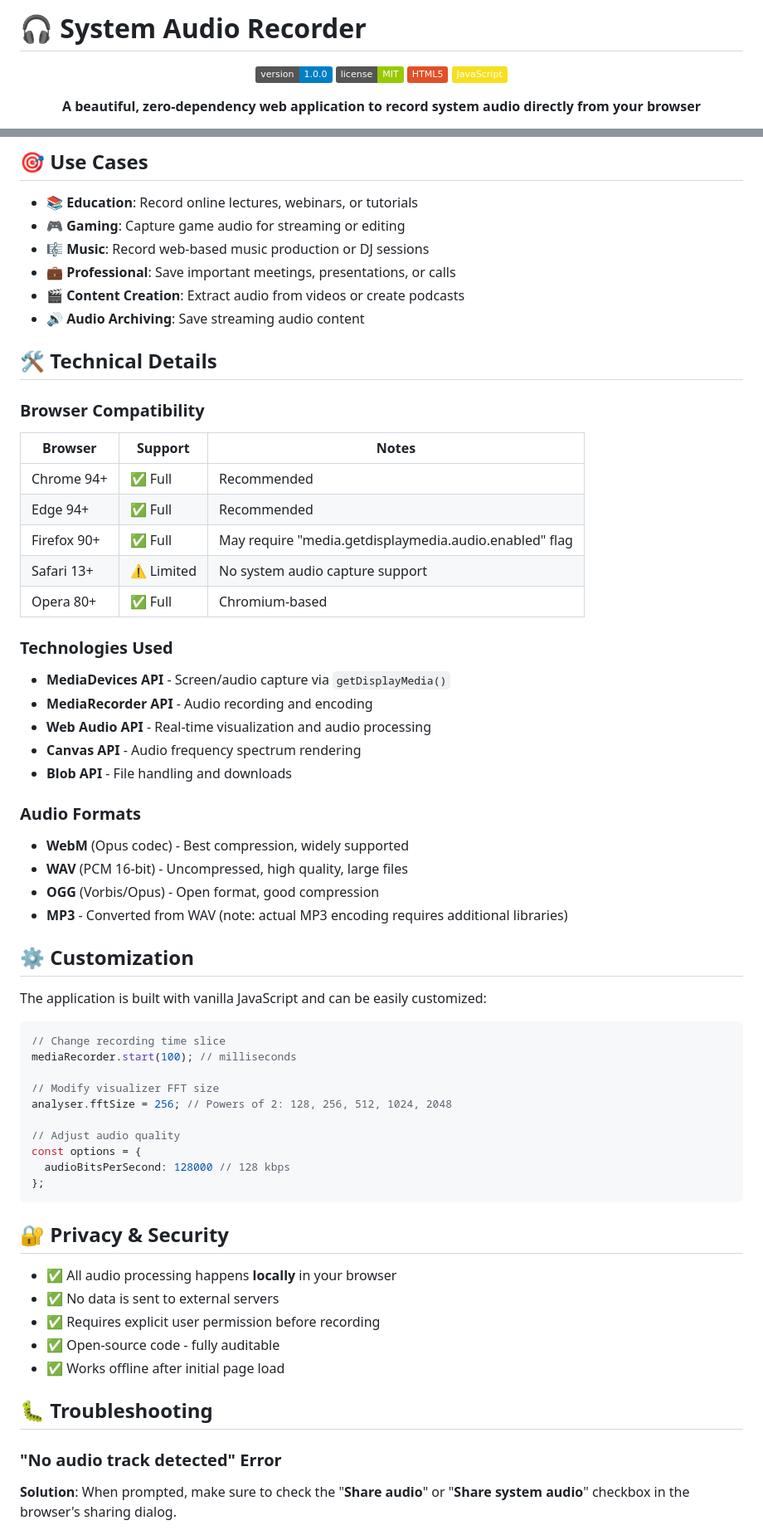
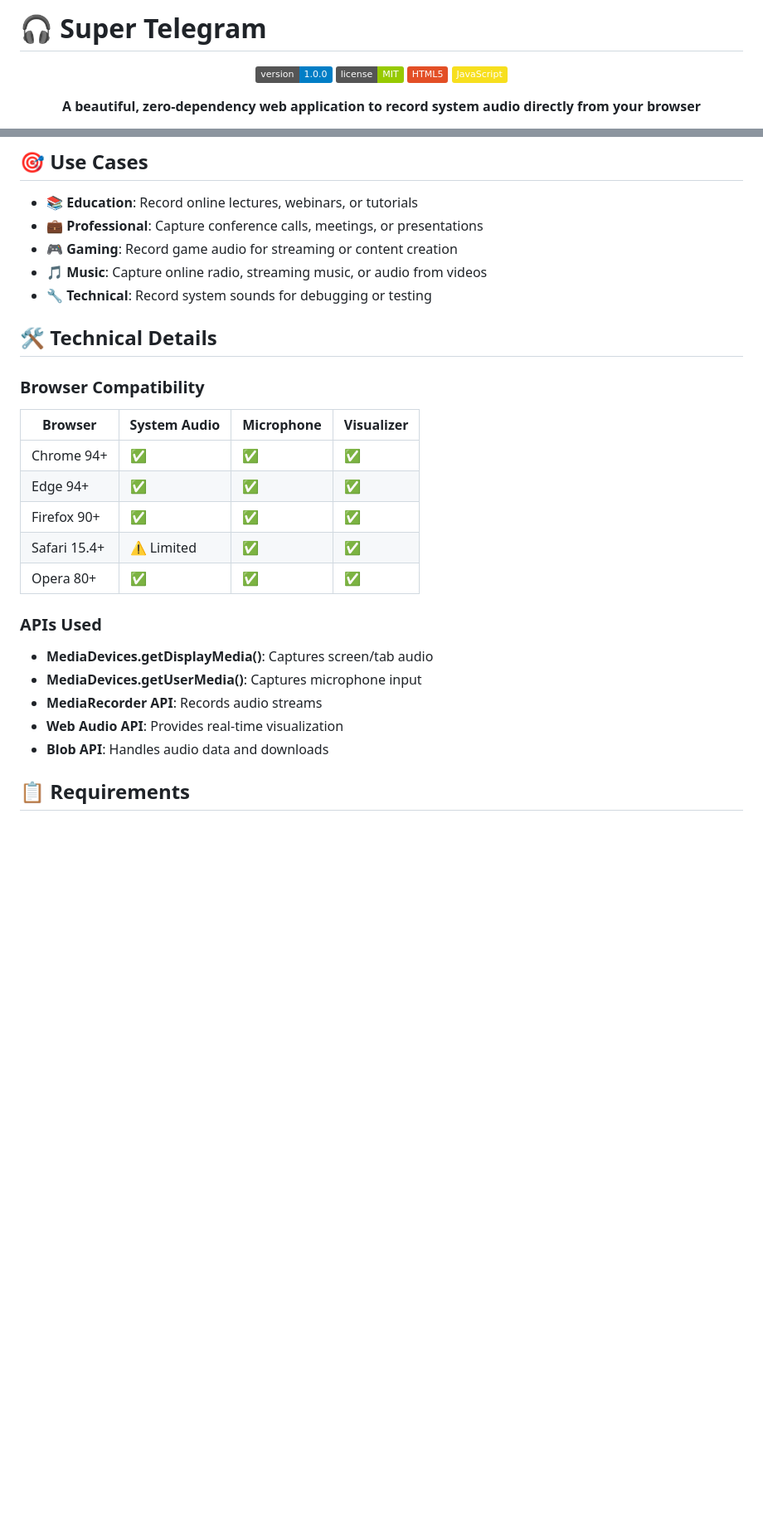
Before and after one commit to yashmgupta/super-telegram, a Markdown page: README.md, 2 parts joined by grey strips. Shown at 83% size. Drawn GitHub-style; badges without logos; blank space fills up the shorter version.

Commit message:
Update README.md to correct the repository name references from System Audio Recorder to Super Telegram.

````diff
--- a/README.md
+++ b/README.md
@@ -1,4 +1,4 @@
-# 🎧 System Audio Recorder
+# 🎧 Super Telegram
 
 <div align="center">
 
@@ -77,67 +77,30 @@ cd system-audio-recorder
 ## 🎯 Use Cases
 
 - 📚 **Education**: Record online lectures, webinars, or tutorials
-- 🎮 **Gaming**: Capture game audio for streaming or editing
-- 🎼 **Music**: Record web-based music production or DJ sessions
-- 💼 **Professional**: Save important meetings, presentations, or calls
-- 🎬 **Content Creation**: Extract audio from videos or create podcasts
-- 🔊 **Audio Archiving**: Save streaming audio content
+- 💼 **Professional**: Capture conference calls, meetings, or presentations
+- 🎮 **Gaming**: Record game audio for streaming or content creation
+- 🎵 **Music**: Capture online radio, streaming music, or audio from videos
+- 🔧 **Technical**: Record system sounds for debugging or testing
 
 ## 🛠️ Technical Details
 
 ### Browser Compatibility
 
-| Browser | Support | Notes |
-|---------|---------|-------|
-| Chrome 94+ | ✅ Full | Recommended |
-| Edge 94+ | ✅ Full | Recommended |
-| Firefox 90+ | ✅ Full | May require "media.getdisplaymedia.audio.enabled" flag |
-| Safari 13+ | ⚠️ Limited | No system audio capture support |
-| Opera 80+ | ✅ Full | Chromium-based |
+| Browser | System Audio | Microphone | Visualizer |
+|---------|--------------|------------|------------|
+| Chrome 94+ | ✅ | ✅ | ✅ |
+| Edge 94+ | ✅ | ✅ | ✅ |
+| Firefox 90+ | ✅ | ✅ | ✅ |
+| Safari 15.4+ | ⚠️ Limited | ✅ | ✅ |
+| Opera 80+ | ✅ | ✅ | ✅ |
 
-### Technologies Used
+### APIs Used
 
-- **MediaDevices API** - Screen/audio capture via `getDisplayMedia()`
-- **MediaRecorder API** - Audio recording and encoding
-- **Web Audio API** - Real-time visualization and audio processing
-- **Canvas API** - Audio frequency spectrum rendering
-- **Blob API** - File handling and downloads
+- **MediaDevices.getDisplayMedia()**: Captures screen/tab audio
+- **MediaDevices.getUserMedia()**: Captures microphone input
+- **MediaRecorder API**: Records audio streams
+- **Web Audio API**: Provides real-time visualization
+- **Blob API**: Handles audio data and downloads
 
-### Audio Formats
+## 📋 Requirements
 
-- **WebM** (Opus codec) - Best compression, widely supported
-- **WAV** (PCM 16-bit) - Uncompressed, high quality, large files
-- **OGG** (Vorbis/Opus) - Open format, good compression
-- **MP3** - Converted from WAV (note: actual MP3 encoding requires additional libraries)
-
-## ⚙️ Customization
-
-The application is built with vanilla JavaScript and can be easily customized:
-
-```javascript
-// Change recording time slice
-mediaRecorder.start(100); // milliseconds
-
-// Modify visualizer FFT size
-analyser.fftSize = 256; // Powers of 2: 128, 256, 512, 1024, 2048
-
-// Adjust audio quality
-const options = {
-  audioBitsPerSecond: 128000 // 128 kbps
-};
-```
-
-## 🔐 Privacy & Security
-
-- ✅ All audio processing happens **locally** in your browser
-- ✅ No data is sent to external servers
-- ✅ Requires explicit user permission before recording
-- ✅ Open-source code - fully auditable
-- ✅ Works offline after initial page load
-
-## 🐛 Troubleshooting
-
-### "No audio track detected" Error
-
-**Solution**: When prompted, make sure to check the "**Share audio**" or "**Share system audio**" checkbox in the browser's sharing dialog.
-
````
Also changed, not shown: other parts of README.md (+28 -30 lines).
